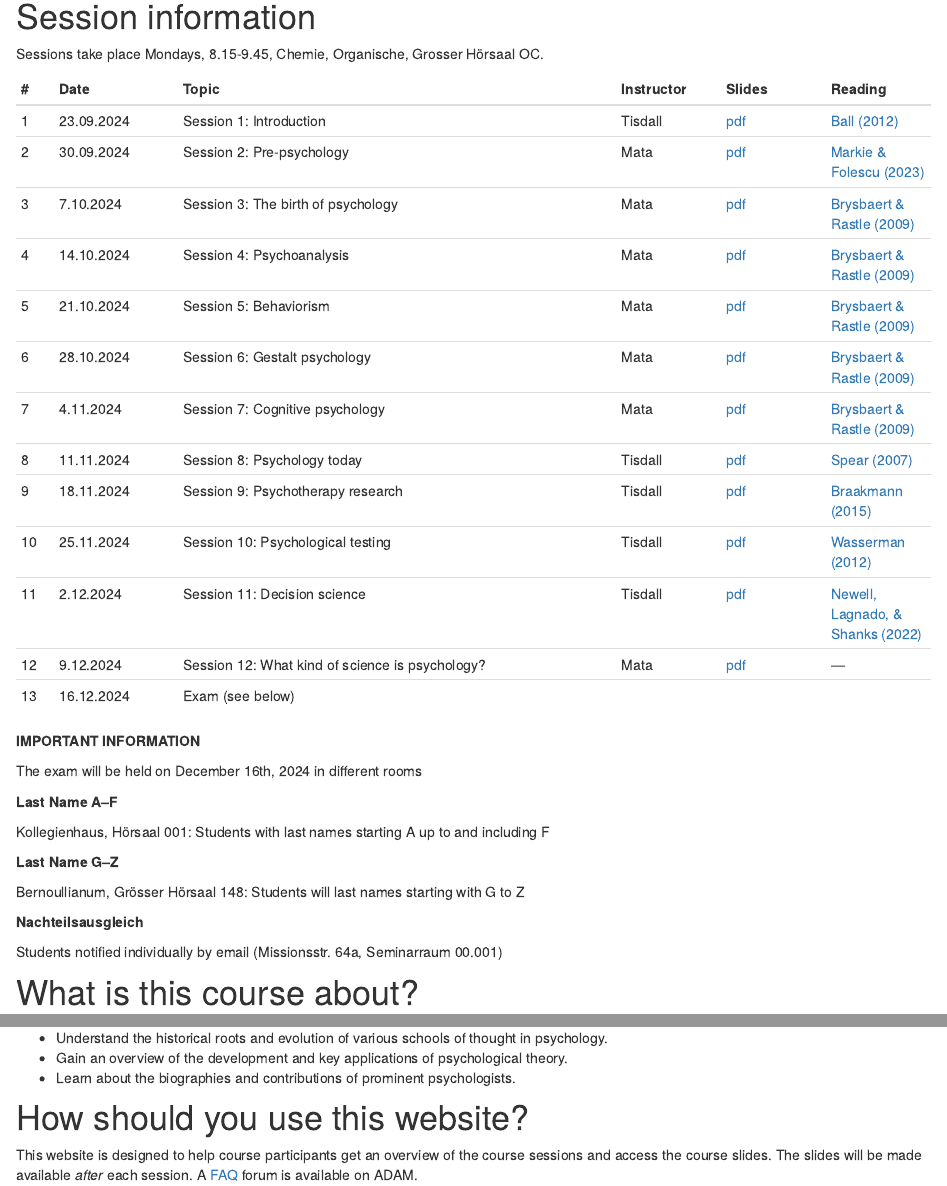
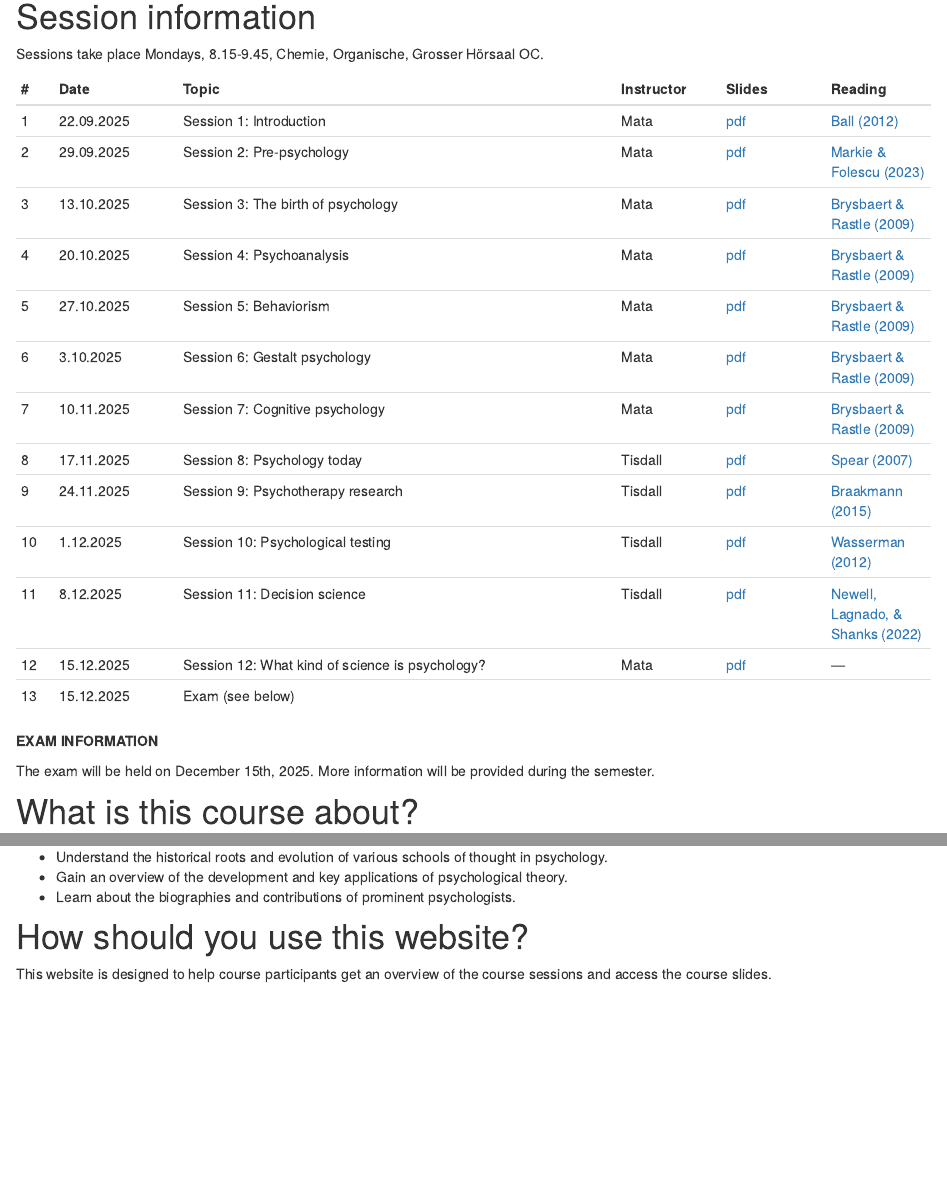
Before and after one commit to matarui/HISTPSY_HS25, an R Markdown document (index.Rmd): the page in a window 1100 px wide, from 620 px down, and a second part further down, joined at a grey line. Rendered offline with R 4.5, knitr and Pandoc, with nearby package versions; drawn as R Markdown's standard HTML page in place of the format the file asks for.

Commit message:
update site

```diff
--- a/index.Rmd
+++ b/index.Rmd
@@ -1,7 +1,7 @@
 ---
 title: "History of Psychology"
 description: |
-  Welcome to the website for *History of Psychology* HS24 ([24022-01](https://vorlesungsverzeichnis.unibas.ch/de/home?id=284661))
+  Welcome to the website for *History of Psychology* HS25 ([24022-01](https://vorlesungsverzeichnis.unibas.ch/de/vorlesungsverzeichnis?id=293358))
 
   Instructors: [Loreen Tisdall](https://loreentisdall.github.io) and [Rui Mata](https://psychologie.unibas.ch/de/personen/rui-mata/about-me/), University of Basel
 
@@ -24,36 +24,36 @@
 ::: l-body
 | # | Date     | Topic                         | Instructor | Slides | Reading |
 |---| ---------|-------------------------------|--------| --------| --------|
-| 1 | 23.09.2024 | Session 1: Introduction | Tisdall | [pdf](https://github.com/matarui/HISTPSY_HS24/raw/main/docs/presentations/HISTPSY_S1_Intro.pdf)| [Ball (2012)](https://oce.ovid.com/article/00120507-201202000-00005/PDF) |
-| 2 | 30.09.2024 | Session 2: Pre-psychology | Mata | [pdf](https://github.com/matarui/HISTPSY_HS24/raw/main/docs/presentations/HISTPSY_S2_Prepsych.pdf)| [Markie & Folescu (2023)](https://plato.stanford.edu/archives/fall2017/entries/rationalism-empiricism/) |
-| 3 | 7.10.2024 | Session 3: The birth of psychology | Mata | [pdf](https://github.com/matarui/HISTPSY_HS24/raw/main/docs/presentations/HISTPSY_S3_Birth.pdf) | [Brysbaert & Rastle (2009)](https://adam.unibas.ch/goto_adam_file_1897181_download.html)|
-| 4 | 14.10.2024 | Session 4: Psychoanalysis | Mata | [pdf](https://github.com/matarui/HISTPSY_HS24/raw/main/docs/presentations/HISTPSY_S4_Psychoanalysis.pdf) |[Brysbaert & Rastle (2009)](https://adam.unibas.ch/goto_adam_file_1903494_download.html) |
-| 5 | 21.10.2024 | Session 5: Behaviorism | Mata | [pdf](https://github.com/matarui/HISTPSY_HS24/raw/main/docs/presentations/HISTPSY_S5_Behaviorism.pdf) | [Brysbaert & Rastle (2009)](https://adam.unibas.ch/goto_adam_file_1909288_download.html)|
-| 6 | 28.10.2024 | Session 6: Gestalt psychology| Mata | [pdf](https://github.com/matarui/HISTPSY_HS24/raw/main/docs/presentations/HISTPSY_S6_Gestalt.pdf)  | [Brysbaert & Rastle (2009)](https://adam.unibas.ch/goto_adam_file_1897181_download.html) |
-| 7 | 4.11.2024 | Session 7: Cognitive psychology | Mata | [pdf](https://github.com/matarui/HISTPSY_HS24/raw/main/docs/presentations/HISTPSY_S7_CognitivePsych.pdf) | [Brysbaert & Rastle (2009)](https://adam.unibas.ch/goto_adam_file_1919600_download.html) |
-| 8 | 11.11.2024 | Session 8: Psychology today| Tisdall | [pdf](https://github.com/matarui/HISTPSY_HS24/raw/main/docs/presentations/HISTPSY_S8_Today.pdf) | [Spear (2007)](https://journals.sagepub.com/doi/pdf/10.1037/1089-2680.11.4.363) |
-| 9 | 18.11.2024 | Session 9: Psychotherapy research| Tisdall | [pdf](https://github.com/matarui/HISTPSY_HS24/raw/main/docs/presentations/HISTPSY_S9_PsychotherapyResearch.pdf) | [Braakmann (2015)](https://link.springer.com/chapter/10.1007/978-3-7091-1382-0_3) |
-|10 | 25.11.2024 | Session 10: Psychological testing| Tisdall | [pdf](https://github.com/matarui/HISTPSY_HS24/raw/main/docs/presentations/HISTPSY_S10_PsychologicalTesting.pdf) | [Wasserman (2012)](https://johndwasserman.com/index_htm_files/Wasserman%202012%20A%20History%20of%20Intelligence%20Assessment%20The%20Unfinished%20Tapestry.pdf) |
-|11 | 2.12.2024 | Session 11: Decision science | Tisdall | [pdf](https://github.com/matarui/HISTPSY_HS24/raw/main/docs/presentations/HISTPSY_S11_DecisionScience.pdf) | [Newell, Lagnado, & Shanks (2022)](https://adam.unibas.ch/goto_adam_file_1940530_download.html) |
-|12 | 9.12.2024 | Session 12: What kind of science is psychology?| Mata | [pdf](https://github.com/matarui/HISTPSY_HS24/raw/main/docs/presentations/HISTPSY_S12_Whatkindofscience.pdf) | --- |
-|13 | 16.12.2024 | Exam (see below) | |
+| 1 | 22.09.2025 | Session 1: Introduction | Mata | [pdf](https://github.com/matarui/HISTPSY_HS24/raw/main/docs/presentations/HISTPSY_S1_Intro.pdf)| [Ball (2012)](https://oce.ovid.com/article/00120507-201202000-00005/PDF) |
+| 2 | 29.09.2025 | Session 2: Pre-psychology | Mata | [pdf](https://github.com/matarui/HISTPSY_HS24/raw/main/docs/presentations/HISTPSY_S2_Prepsych.pdf)| [Markie & Folescu (2023)](https://plato.stanford.edu/archives/fall2017/entries/rationalism-empiricism/) |
+| 3 | 13.10.2025 | Session 3: The birth of psychology | Mata | [pdf](https://github.com/matarui/HISTPSY_HS24/raw/main/docs/presentations/HISTPSY_S3_Birth.pdf) | [Brysbaert & Rastle (2009)](https://adam.unibas.ch/goto_adam_file_1897181_download.html)|
+| 4 | 20.10.2025 | Session 4: Psychoanalysis | Mata | [pdf](https://github.com/matarui/HISTPSY_HS24/raw/main/docs/presentations/HISTPSY_S4_Psychoanalysis.pdf) |[Brysbaert & Rastle (2009)](https://adam.unibas.ch/goto_adam_file_1903494_download.html) |
+| 5 | 27.10.2025 | Session 5: Behaviorism | Mata | [pdf](https://github.com/matarui/HISTPSY_HS24/raw/main/docs/presentations/HISTPSY_S5_Behaviorism.pdf) | [Brysbaert & Rastle (2009)](https://adam.unibas.ch/goto_adam_file_1909288_download.html)|
+| 6 | 3.10.2025 | Session 6: Gestalt psychology| Mata | [pdf](https://github.com/matarui/HISTPSY_HS24/raw/main/docs/presentations/HISTPSY_S6_Gestalt.pdf)  | [Brysbaert & Rastle (2009)](https://adam.unibas.ch/goto_adam_file_1897181_download.html) |
+| 7 | 10.11.2025 | Session 7: Cognitive psychology | Mata | [pdf](https://github.com/matarui/HISTPSY_HS24/raw/main/docs/presentations/HISTPSY_S7_CognitivePsych.pdf) | [Brysbaert & Rastle (2009)](https://adam.unibas.ch/goto_adam_file_1919600_download.html) |
+| 8 | 17.11.2025 | Session 8: Psychology today| Tisdall | [pdf](https://github.com/matarui/HISTPSY_HS24/raw/main/docs/presentations/HISTPSY_S8_Today.pdf) | [Spear (2007)](https://journals.sagepub.com/doi/pdf/10.1037/1089-2680.11.4.363) |
+| 9 | 24.11.2025 | Session 9: Psychotherapy research| Tisdall | [pdf](https://github.com/matarui/HISTPSY_HS24/raw/main/docs/presentations/HISTPSY_S9_PsychotherapyResearch.pdf) | [Braakmann (2015)](https://link.springer.com/chapter/10.1007/978-3-7091-1382-0_3) |
+|10 | 1.12.2025 | Session 10: Psychological testing| Tisdall | [pdf](https://github.com/matarui/HISTPSY_HS24/raw/main/docs/presentations/HISTPSY_S10_PsychologicalTesting.pdf) | [Wasserman (2012)](https://johndwasserman.com/index_htm_files/Wasserman%202012%20A%20History%20of%20Intelligence%20Assessment%20The%20Unfinished%20Tapestry.pdf) |
+|11 | 8.12.2025 | Session 11: Decision science | Tisdall | [pdf](https://github.com/matarui/HISTPSY_HS24/raw/main/docs/presentations/HISTPSY_S11_DecisionScience.pdf) | [Newell, Lagnado, & Shanks (2022)](https://adam.unibas.ch/goto_adam_file_1940530_download.html) |
+|12 | 15.12.2025 | Session 12: What kind of science is psychology?| Mata | [pdf](https://github.com/matarui/HISTPSY_HS24/raw/main/docs/presentations/HISTPSY_S12_Whatkindofscience.pdf) | --- |
+|13 | 15.12.2025 | Exam (see below) | |
 :::
 
-**IMPORTANT INFORMATION**
+**EXAM INFORMATION**
 
-The exam will be held on December 16th, 2024 in different rooms
+The exam will be held on December 15th, 2025. More information will be provided during the semester.
 
-**Last Name A–F**
+<!-- **Last Name A–F** -->
 
-Kollegienhaus, Hörsaal 001: Students with last names starting A up to and including F
+<!-- Kollegienhaus, Hörsaal 001: Students with last names starting A up to and including F -->
 
-**Last Name G–Z**
+<!-- **Last Name G–Z** -->
 
-Bernoullianum, Grösser Hörsaal 148: Students will last names starting with G to Z
+<!-- Bernoullianum, Grösser Hörsaal 148: Students will last names starting with G to Z -->
 
-**Nachteilsausgleich**
+<!-- **Nachteilsausgleich** -->
 
-Students notified individually by email (Missionsstr. 64a, Seminarraum 00.001)
+<!-- Students notified individually by email (Missionsstr. 64a, Seminarraum 00.001) -->
 
 # What is this course about?
 
@@ -69,4 +69,6 @@
 
 # How should you use this website?
 
-This website is designed to help course participants get an overview of the course sessions and access the course slides. The slides will be made available *after* each session. A [FAQ](https://adam.unibas.ch/goto_adam_crs_1687450.html) forum is available on ADAM.
+This website is designed to help course participants get an overview of the course sessions and access the course slides.
+
+<!-- A [FAQ](https://adam.unibas.ch/goto_adam_crs_1687450.html) forum is available on ADAM.  -->
```
Also changed, not shown: docs/search.json, 1 other file.
